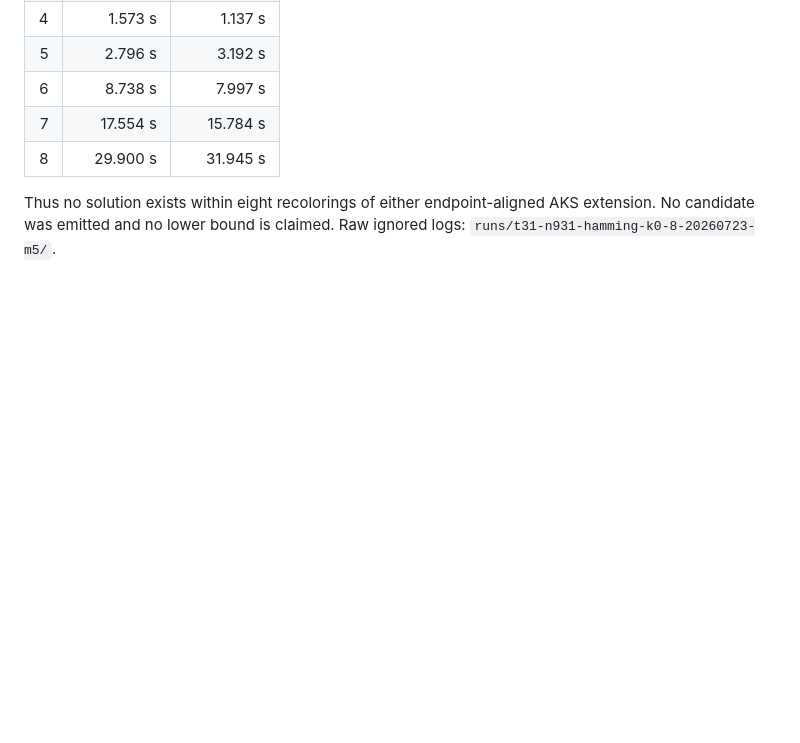
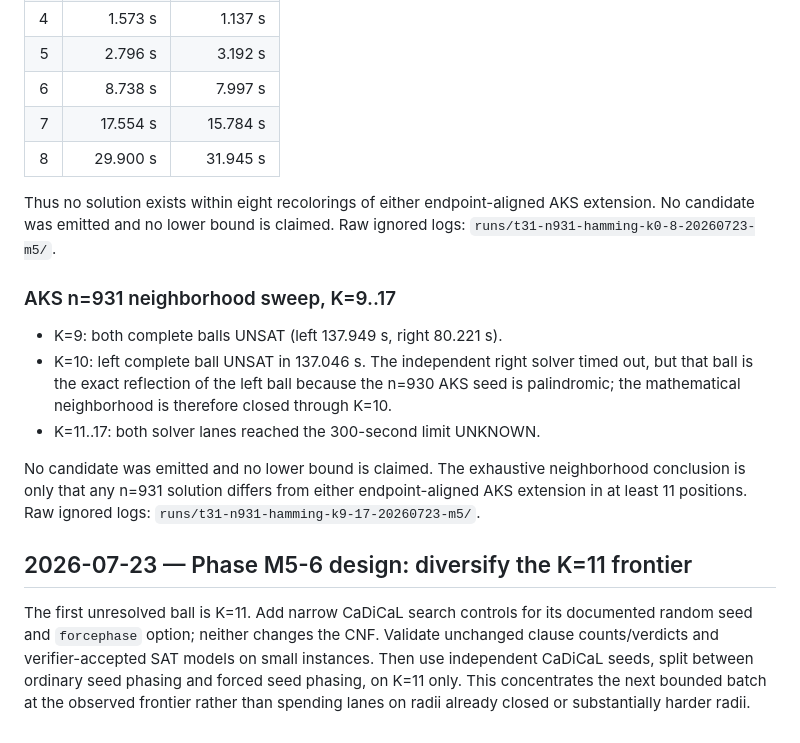
Before and after one commit to olaugh/vdw-search, a Markdown page: LOG-m5.md, the part around the change. GitHub-like rendering; blank space fills up the shorter version.

Commit message:
Record t31 Hamming frontier and plan diversification

```diff
--- a/LOG-m5.md
+++ b/LOG-m5.md
@@ -351,3 +351,27 @@ verdict covers the complete selected ball (but is not global n=931 UNSAT).
 Thus no solution exists within eight recolorings of either endpoint-aligned
 AKS extension. No candidate was emitted and no lower bound is claimed. Raw
 ignored logs: `runs/t31-n931-hamming-k0-8-20260723-m5/`.
+
+### AKS n=931 neighborhood sweep, K=9..17
+
+- K=9: both complete balls UNSAT (left 137.949 s, right 80.221 s).
+- K=10: left complete ball UNSAT in 137.046 s. The independent right solver
+  timed out, but that ball is the exact reflection of the left ball because
+  the n=930 AKS seed is palindromic; the mathematical neighborhood is
+  therefore closed through K=10.
+- K=11..17: both solver lanes reached the 300-second limit UNKNOWN.
+
+No candidate was emitted and no lower bound is claimed. The exhaustive
+neighborhood conclusion is only that any n=931 solution differs from either
+endpoint-aligned AKS extension in at least 11 positions. Raw ignored logs:
+`runs/t31-n931-hamming-k9-17-20260723-m5/`.
+
+## 2026-07-23 — Phase M5-6 design: diversify the K=11 frontier
+
+The first unresolved ball is K=11. Add narrow CaDiCaL search controls for its
+documented random seed and `forcephase` option; neither changes the CNF.
+Validate unchanged clause counts/verdicts and verifier-accepted SAT models on
+small instances. Then use independent CaDiCaL seeds, split between ordinary
+seed phasing and forced seed phasing, on K=11 only. This concentrates the next
+bounded batch at the observed frontier rather than spending lanes on radii
+already closed or substantially harder radii.
```
